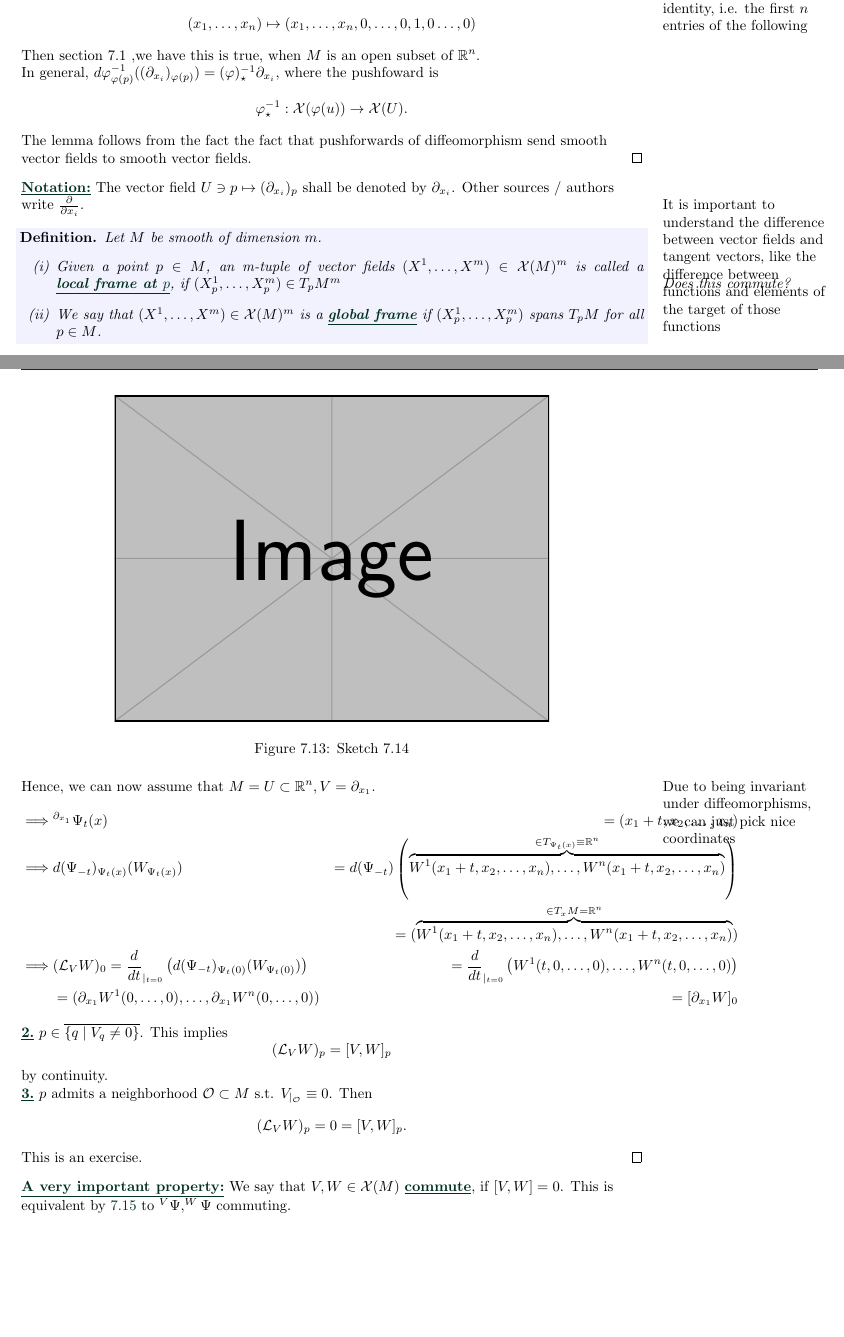
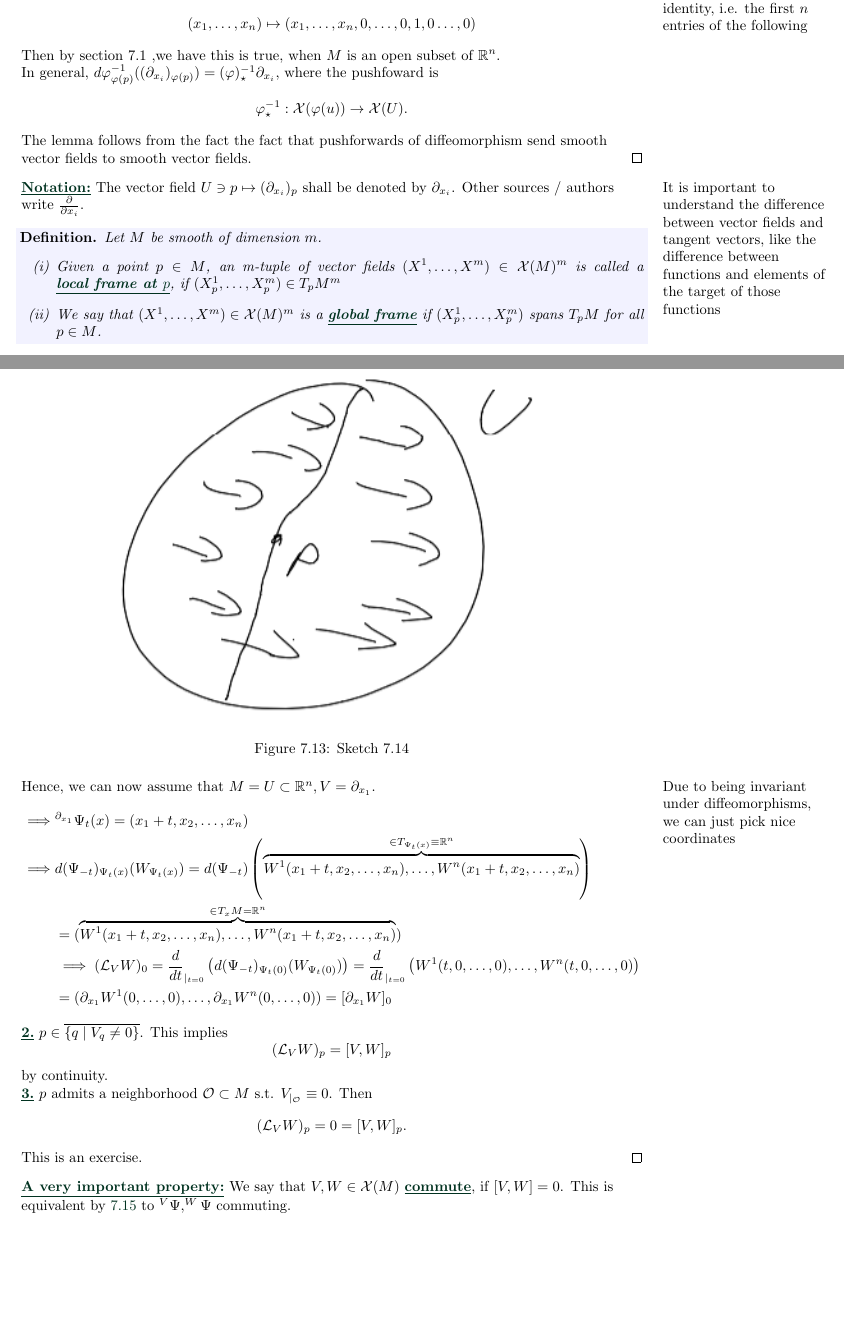
Before and after one commit to MathManuelHinz/Analysis-and-Geometry-on-Manifolds, a LaTeX book (notes.tex, which reads chapters/chapter07.tex, preamble.tex): two parts of pages 74 and 81 of 88, joined at a grey line, cut so that both start at the same text. Compiled offline with pdfLaTeX.

Commit message:
Sketches and fixes

```diff
--- a/chapters/chapter07.tex
+++ b/chapters/chapter07.tex
@@ -271,10 +271,11 @@ If \(p\in U\), we also have been writing \((\partial_{x_i})_p=d\varphi_{\varphi(
 \end{lemma}
 
 \begin{proof}
-    Recall from last week \ref{lec15} % TODO: FIX
+
+    Recall from \href{lec15}{last week}
     \marginnote{We often ommit the identity, i.e. the first \(n\) entries of the following}
     \(M=\R^n\)m then the map \[(x_1,\dots,x_n)\mapsto (x_1,\dots,x_n,0,\dots,0,1,0\dots,0)\]
-    Then section 7.1 % TODO
+    Then by section 7.1 % TODO
     ,we have this is true, when \(M\) is an open subset of \(\R^n\).
 
     In general, \(d\varphi_{\varphi(p)}^{-1}((\partial_{x_i})_{\varphi(p)})=(\varphi)^{-1}_\star \partial_{x_i}\), where the pushfoward is
@@ -282,17 +283,14 @@ If \(p\in U\), we also have been writing \((\partial_{x_i})_p=d\varphi_{\varphi(
     The lemma follows from the fact the fact that pushforwards of diffeomorphism send smooth vector fields to
     smooth vector fields.
 \end{proof}
-
+\marginnote{It is important to understand the difference between vector fields and tangent vectors, like the difference between functions and elements of the target of those functions}
 \dhighlight{Notation:} The vector field \(U\ni p\mapsto (\partial_{x_i})_p\) shall be denoted by \(\partial_{x_i}\).
 Other sources / authors write \(\frac{\partial}{\partial x_i}\).
-\marginnote{It is important to understand the difference between vector fields and tangent vectors, like the difference between functions and elements of the target of those functions}
 
 \begin{definition*}
     Let \(M\) be smooth of dimension \(m\).
     \begin{enumerate}
-        \item[(i)] Given a point \(p\in M\), an m-tuple of vector fields \((X^1,\dots,X^m)\in \cX(M)^m\) is called a \dhighlight{local frame at \(p\)}, if \((X_p^1,\dots,X_p^m)\in T_p M^m\)\marginnote{Does this commute?
-        %TODO
-        }
+        \item[(i)] Given a point \(p\in M\), an m-tuple of vector fields \((X^1,\dots,X^m)\in \cX(M)^m\) is called a \dhighlight{local frame at \(p\)}, if \((X_p^1,\dots,X_p^m)\in T_p M^m\)
         \item[(ii)] We say that \((X^1,\dots,X^m)\in \cX(M)^m\) is a \dhighlight{global frame} if \((X_p^1,\dots,X_p^m)\) spans \(T_pM\) for all \(p\in M\).
     \end{enumerate}
 \end{definition*}
@@ -613,16 +611,16 @@ Note \(d\left({}^V \Psi_{-t}\right)_{{}^V\Psi_{t}(p)}:T_{{}^V\Psi_{t}(p)}\to T_p
     that \(\partial_{x_1}=V\) on \(U\), where \((x_i)_{i=1}^n\) are the coordinate functions.
     \begin{figure}[H]\label{fig:7.14}
         \centering
-        \includegraphics[width=.7\textwidth]{example-image}
+        \includegraphics[width=.7\textwidth]{sketch_7_14.png}
         \caption{Sketch 7.14}
     \end{figure}
     Hence, we can now assume that \(M=U\subset\R^n,V=\partial_{x_1}\). \marginnote{Due to being invariant under diffeomorphisms, we can just pick nice coordinates} % TODO
     \begin{align*}
-        \implies& {}^{\partial_{x_1}}\Psi_t(x)&=(x_1+t,x_2,\dots,x_n)\\
-        \implies& d(\Psi_{-t})_{\Psi_t(x)}(W_{\Psi_t(x)})&=d(\Psi_{-t})\left(\overbrace{W^1(x_1+t,x_2,\dots,x_n),\dots,W^n(x_1+t,x_2,\dots,x_n)}^{\in T_{\Psi_t(x)}\equiv \R^n}\right)&\\
-        &&=(\overbrace{W^1(x_1+t,x_2,\dots,x_n),\dots,W^n(x_1+t,x_2,\dots,x_n)}^{\in T_x M=\R^n})&\\
-        \implies& (\cL_V W)_0 =\frac{d}{dt}\restrict{t=0}\left(d(\Psi_{-t})_{\Psi_t(0)}(W_{\Psi_t(0)})\right)&=\frac{d}{dt}\restrict{t=0}\left(W^1(t,0,\dots,0),\dots,W^n(t,0,\dots,0)\right)&\\
-        &= (\partial_{x_1}W^{1}(0,\dots,0),\dots,\partial_{x_1}W^{n}(0,\dots,0))&=[\partial_{x_1}W]_0&
+        \implies& {}^{\partial_{x_1}}\Psi_t(x)=(x_1+t,x_2,\dots,x_n)\\
+        \implies& d(\Psi_{-t})_{\Psi_t(x)}(W_{\Psi_t(x)})=d(\Psi_{-t})\left(\overbrace{W^1(x_1+t,x_2,\dots,x_n),\dots,W^n(x_1+t,x_2,\dots,x_n)}^{\in T_{\Psi_t(x)}\equiv \R^n}\right)\\
+        &=(\overbrace{W^1(x_1+t,x_2,\dots,x_n),\dots,W^n(x_1+t,x_2,\dots,x_n)}^{\in T_x M=\R^n})\\
+        &\implies (\cL_V W)_0 =\frac{d}{dt}\restrict{t=0}\left(d(\Psi_{-t})_{\Psi_t(0)}(W_{\Psi_t(0)})\right)=\frac{d}{dt}\restrict{t=0}\left(W^1(t,0,\dots,0),\dots,W^n(t,0,\dots,0)\right)\\
+        &= (\partial_{x_1}W^{1}(0,\dots,0),\dots,\partial_{x_1}W^{n}(0,\dots,0))=[\partial_{x_1}W]_0
     \end{align*}
 
     \dhighlight{2.} \(p\in \overline{\{q\mid V_q\neq 0\}}\). This implies
--- a/preamble.tex
+++ b/preamble.tex
@@ -128,7 +128,7 @@ backend=bibtex
 \def\gp{\text{GP}}
 \def\tr{\text{tr}}
 \def\Id{\text{Id}}
-\def\veck{\(\text{vec}_\bK\)}
+\def\veck{\text{vec}_\bK}
 \def\Var{\text{Var}}
 \def\EDM{\text{EDM}}
 \def\man0{\text{Man}^0}
```
Also changed, not shown: chapters/chapter08.tex (+2 -0 lines), figures/sketch_7_14.png (added), figures/sketch_7_15.png (added), figures/sketch_7_16.png (added), notes.pdf, chapters/chapter07.tex (10 more changed lines).
